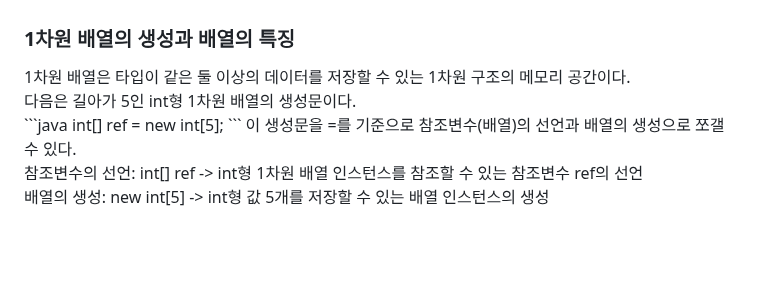
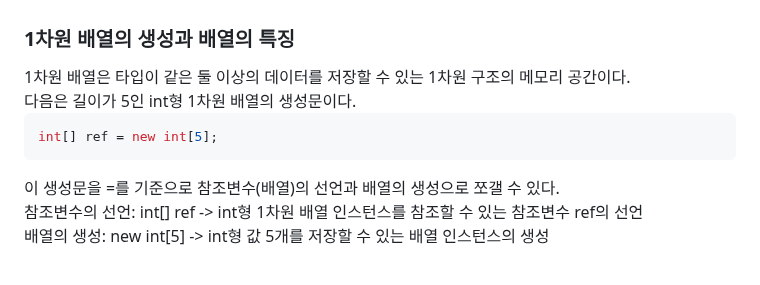
Before and after one commit to orieasy1/23-1-Programming-Study, a Markdown page: Java/2023-04-14-array.md, the part around the change. Rendered like a GitHub page; blank space fills up the shorter version.

````diff
--- a/Java/2023-04-14-array.md
+++ b/Java/2023-04-14-array.md
@@ -23,10 +23,12 @@ int형 배열에는 int형 변수들만 올 수 있고 double형 배열에는 do
 
 <h3>1차원 배열의 생성과 배열의 특징</h3>
 1차원 배열은 타입이 같은 둘 이상의 데이터를 저장할 수 있는 1차원 구조의 메모리 공간이다.<br>
-다음은 길아가 5인 int형 1차원 배열의 생성문이다.<br>
+다음은 길이가 5인 int형 1차원 배열의 생성문이다.<br>
+
 ```java
 int[] ref = new int[5];
 ```
+
 이 생성문을 =를 기준으로 참조변수(배열)의 선언과 배열의 생성으로 쪼갤 수 있다.<br>
 참조변수의 선언: int[] ref -> int형 1차원 배열 인스턴스를 참조할 수 있는 참조변수 ref의 선언<br>
 배열의 생성: new int[5] -> int형 값 5개를 저장할 수 있는 배열 인스턴스의 생성<br>
````
